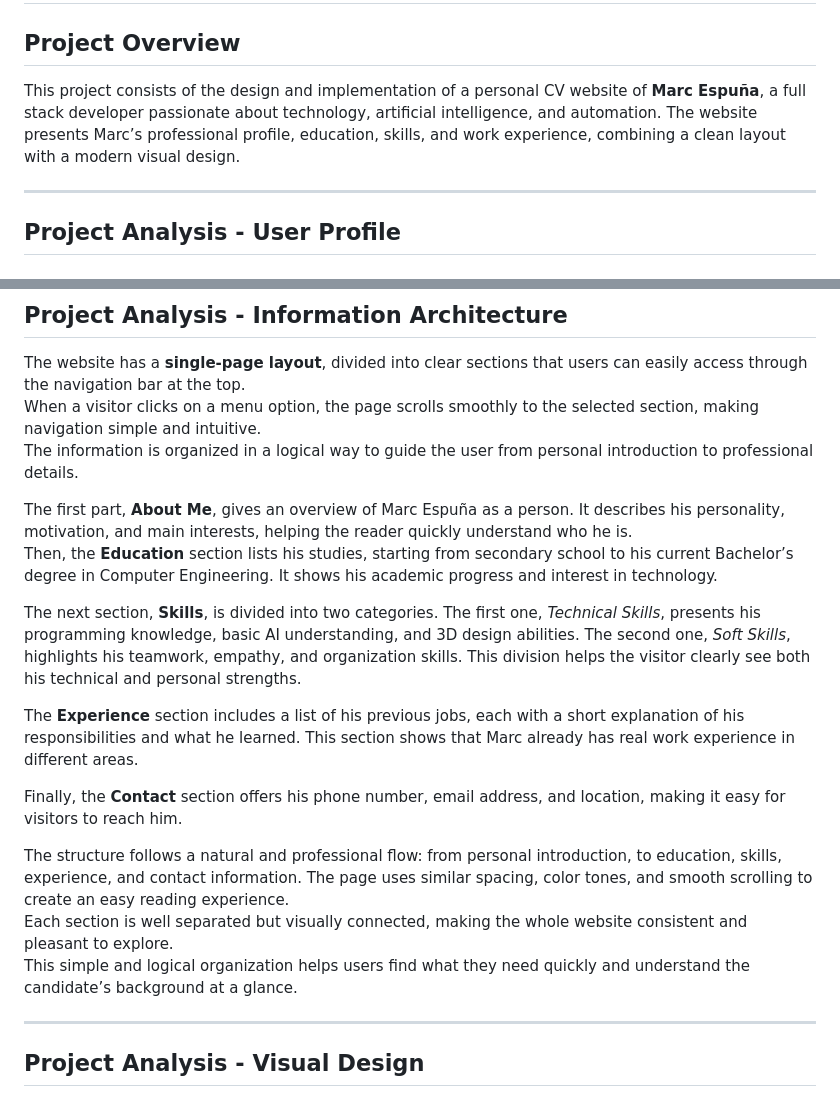
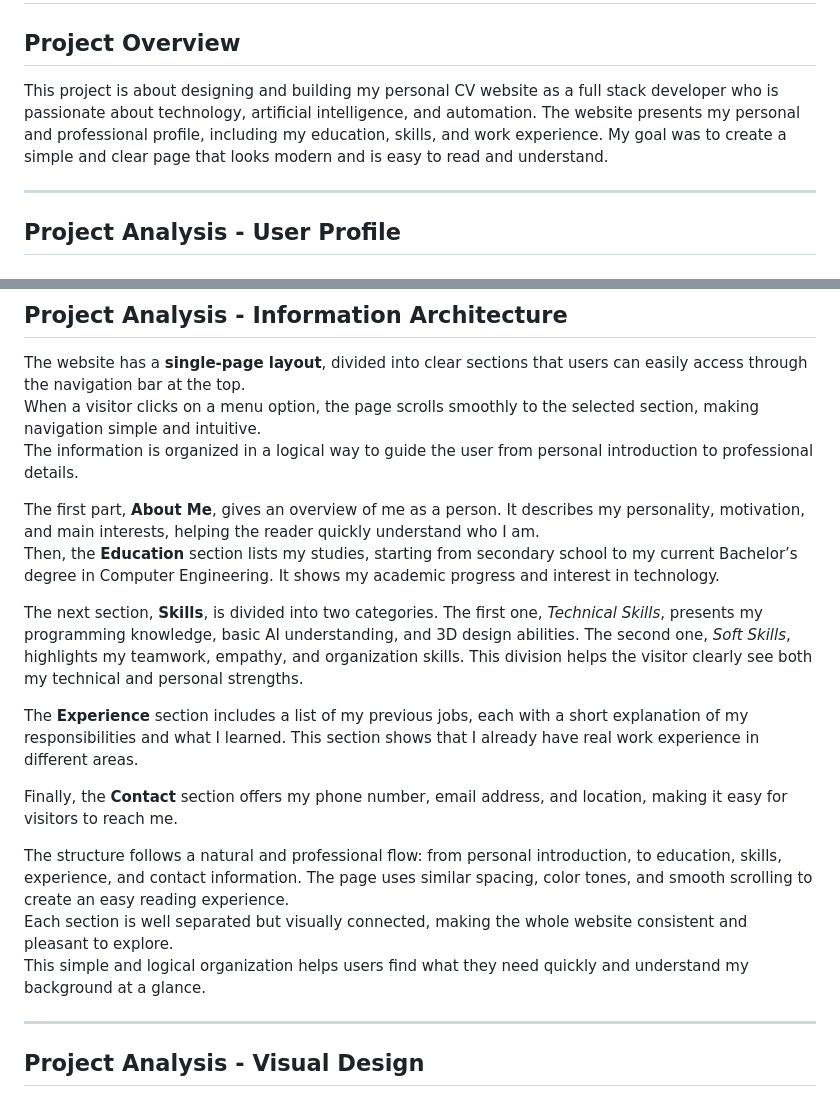
Before and after one commit to MarcEspunaa/CV-MarcEspuna, a Markdown page: README.md, 2 parts joined by grey strips. Drawn GitHub-style.

```diff
--- a/README.md
+++ b/README.md
@@ -1,8 +1,9 @@
 # Marc Espuña - Hypermedia project Part 1: Create your CV website
 
 ## Project Overview
-This project consists of the design and implementation of a personal CV website of **Marc Espuña**, a full stack developer passionate about technology, artificial intelligence, and automation.
-The website presents Marc’s professional profile, education, skills, and work experience, combining a clean layout with a modern visual design.
+This project is about designing and building my personal CV website as a full stack developer who is passionate about technology, artificial intelligence, and automation.
+The website presents my personal and professional profile, including my education, skills, and work experience.
+My goal was to create a simple and clear page that looks modern and is easy to read and understand.
 
 ---
 
@@ -28,19 +29,18 @@ The website has a **single-page layout**, divided into clear sections that users
 When a visitor clicks on a menu option, the page scrolls smoothly to the selected section, making navigation simple and intuitive.
 The information is organized in a logical way to guide the user from personal introduction to professional details.
 
-The first part, **About Me**, gives an overview of Marc Espuña as a person. It describes his personality, motivation, and main interests, helping the reader quickly understand who he is.
-Then, the **Education** section lists his studies, starting from secondary school to his current Bachelor’s degree in Computer Engineering. It shows his academic progress and interest in technology.
+The first part, **About Me**, gives an overview of me as a person. It describes my personality, motivation, and main interests, helping the reader quickly understand who I am.
+Then, the **Education** section lists my studies, starting from secondary school to my current Bachelor’s degree in Computer Engineering. It shows my academic progress and interest in technology.
 
-The next section, **Skills**, is divided into two categories. The first one, *Technical Skills*, presents his programming knowledge, basic AI understanding, and 3D design abilities. The second one, *Soft Skills*, highlights his teamwork, empathy, and organization skills. This division helps the visitor clearly see both his technical and personal strengths.
+The next section, **Skills**, is divided into two categories. The first one, *Technical Skills*, presents my programming knowledge, basic AI understanding, and 3D design abilities. The second one, *Soft Skills*, highlights my teamwork, empathy, and organization skills. This division helps the visitor clearly see both my technical and personal strengths.
 
-The **Experience** section includes a list of his previous jobs, each with a short explanation of his responsibilities and what he learned. This section shows that Marc already has real work experience in different areas.
+The **Experience** section includes a list of my previous jobs, each with a short explanation of my responsibilities and what I learned. This section shows that I already have real work experience in different areas.
 
-Finally, the **Contact** section offers his phone number, email address, and location, making it easy for visitors to reach him.
+Finally, the **Contact** section offers my phone number, email address, and location, making it easy for visitors to reach me.
 
 The structure follows a natural and professional flow: from personal introduction, to education, skills, experience, and contact information. The page uses similar spacing, color tones, and smooth scrolling to create an easy reading experience.
 Each section is well separated but visually connected, making the whole website consistent and pleasant to explore.
-This simple and logical organization helps users find what they need quickly and understand the candidate’s background at a glance.
-
+This simple and logical organization helps users find what they need quickly and understand my background at a glance.
 
 ---
 
```
